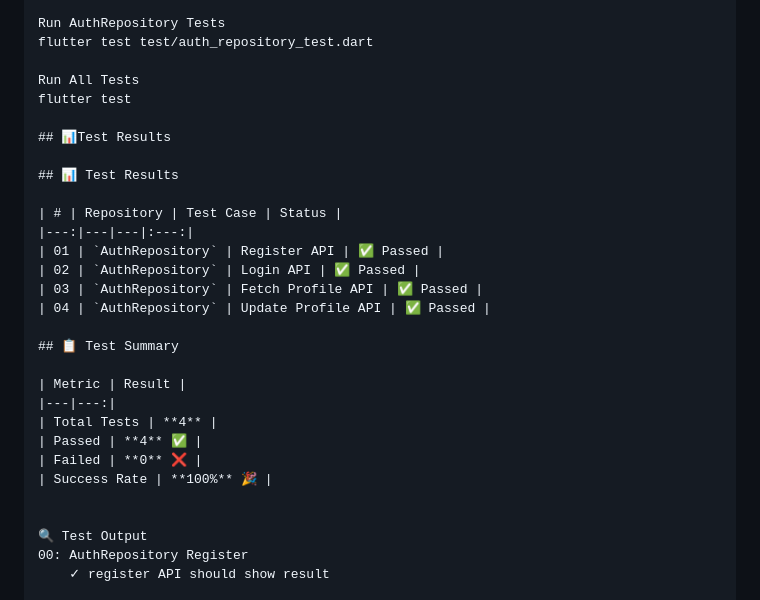
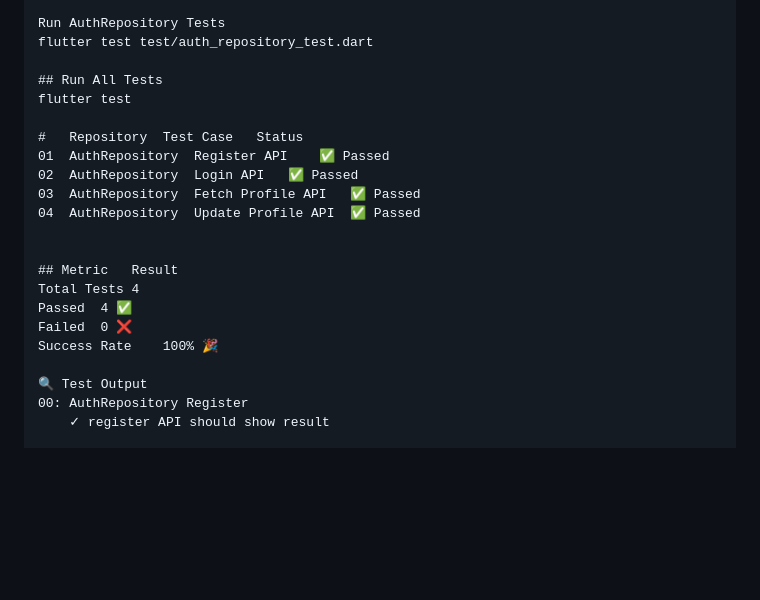
Before and after one commit to this-sunil/vehiclerepairservice, a Markdown page: README.md, the part around the change. Rendered like a GitHub page; blank space fills up the shorter version.

Commit message:
Refactor test results format in README
Updated test results section for clarity and added summary metrics.

```diff
--- a/README.md
+++ b/README.md
@@ -125,29 +125,21 @@ test/
 Run AuthRepository Tests
 flutter test test/auth_repository_test.dart
 
-Run All Tests
+## Run All Tests
 flutter test
 
-## 📊Test Results
+#	Repository	Test Case	Status
+01	AuthRepository	Register API	✅ Passed
+02	AuthRepository	Login API	✅ Passed
+03	AuthRepository	Fetch Profile API	✅ Passed
+04	AuthRepository	Update Profile API	✅ Passed
 
-## 📊 Test Results
 
-| # | Repository | Test Case | Status |
-|---:|---|---|:---:|
-| 01 | `AuthRepository` | Register API | ✅ Passed |
-| 02 | `AuthRepository` | Login API | ✅ Passed |
-| 03 | `AuthRepository` | Fetch Profile API | ✅ Passed |
-| 04 | `AuthRepository` | Update Profile API | ✅ Passed |
-
-## 📋 Test Summary
-
-| Metric | Result |
-|---|---:|
-| Total Tests | **4** |
-| Passed | **4** ✅ |
-| Failed | **0** ❌ |
-| Success Rate | **100%** 🎉 |
-
+## Metric	Result
+Total Tests	4
+Passed	4 ✅
+Failed	0 ❌
+Success Rate	100% 🎉
 
 🔍 Test Output
 00: AuthRepository Register
```
